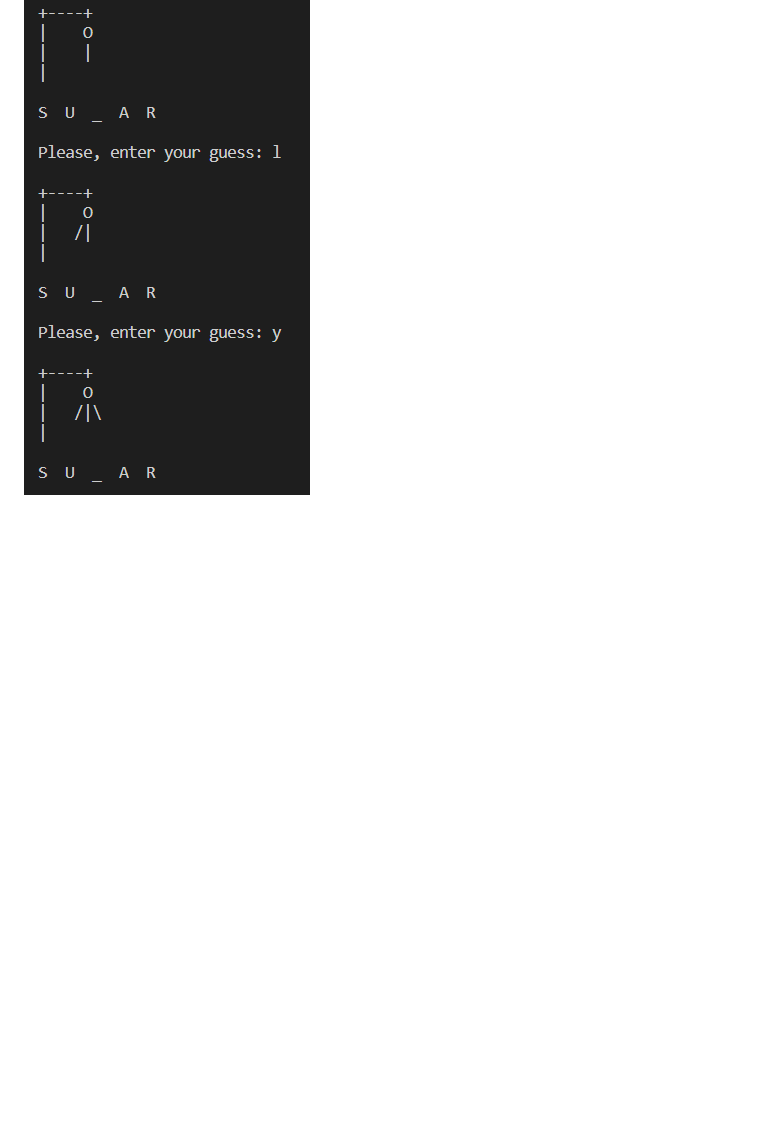
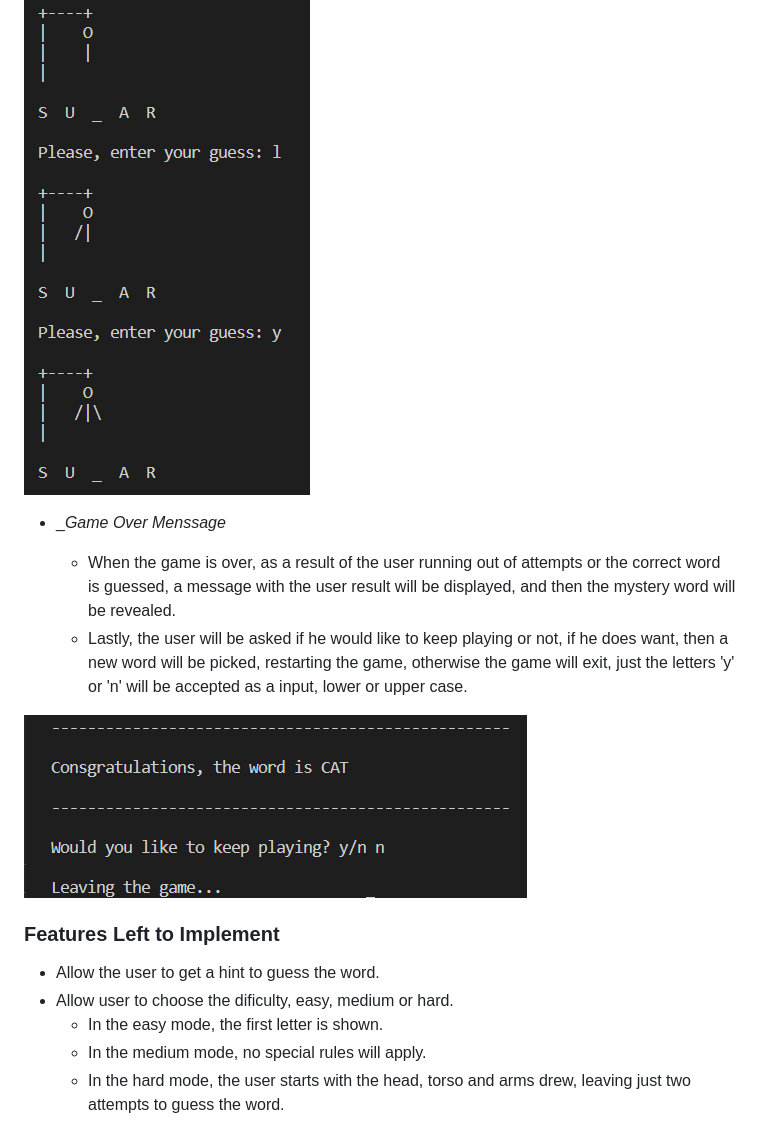
Before and after one commit to FelipeZanini/HangMan, a Markdown page: README.md, the part around the change. Rendered like a GitHub page; pictures changed too: assets/images/Game-Over.png (added); blank space fills up the shorter version.

Commit message:
add features section to the readme file

```diff
--- a/README.md
+++ b/README.md
@@ -43,3 +43,18 @@ The game consists of a simple Hangman game, well-known for most of us, being pre
   - Each time the user guesses wrong, a part of the hangman will be drawn, first the head, then the torso, arms and finally the legs, ending the game.
 
 ![Hangman Stages](/assets/images/Hangman-Stages.png)
+
+- __Game Over Menssage_
+
+  - When the game is over, as a result of the user running out of attempts or the correct word is guessed, a message with the user result will be displayed, and then the mystery word will be revealed.
+  - Lastly, the user will be asked if he would like to keep playing or not, if he does want, then a new word will be picked, restarting the game, otherwise the game will exit, just the letters 'y' or 'n' will be accepted as a input, lower or upper case.
+
+![Hangman Stages](/assets/images/Game-Over.png)
+
+### Features Left to Implement
+
+- Allow the user to get a hint to guess the word.
+- Allow user to choose the dificulty, easy, medium or hard.
+  - In the easy mode, the first letter is shown.
+  - In the medium mode, no special rules will apply.
+  - In the hard mode, the user starts with the head, torso and arms drew, leaving just two attempts to guess the word.
```
